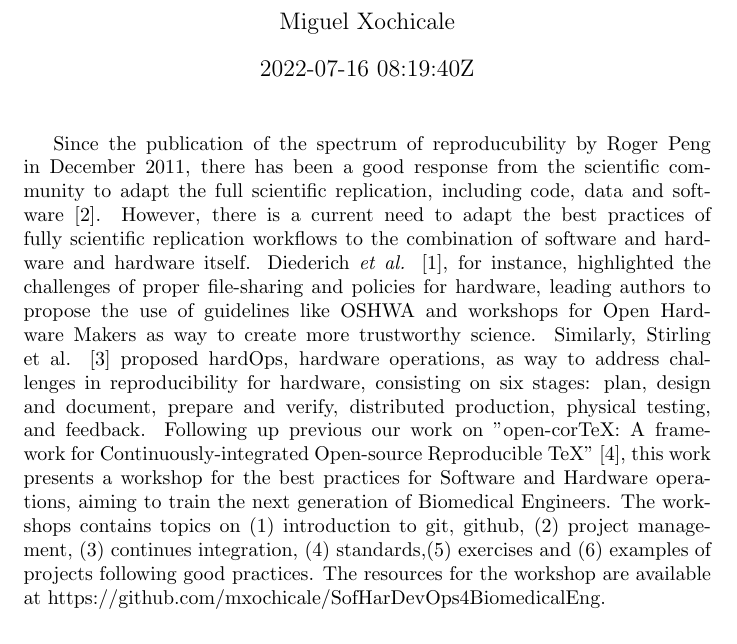
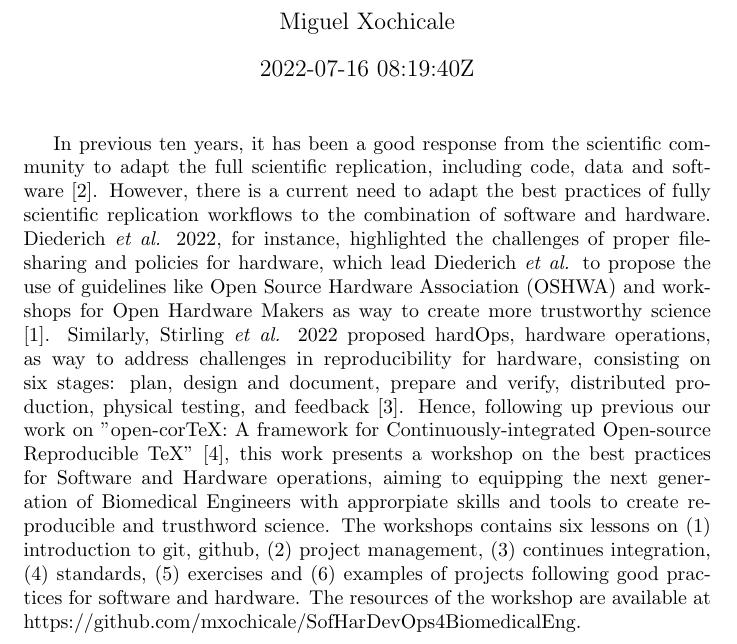
Before and after one commit to mxochicale/SofHarDevOps4BioMedEng, a LaTeX document (docs/abstract-to-rrts2022/main.tex): part of page 1 of 2, cut so that both start at the same text. Compiled offline with pdfLaTeX.

Commit message:
distilling abstract with minor changes; (#05)

```diff
--- a/docs/abstract-to-rrts2022/main.tex
+++ b/docs/abstract-to-rrts2022/main.tex
@@ -16,16 +19,14 @@ SofHarDevOps4BiomedicalEng: Hands-on Workshop on Software and Hardware Developer
 
 \begin{document}
 \maketitle
-
-Since the publication of the spectrum of reproducubility by Roger Peng in December 2011, there has been a good response from the scientific community to adapt the full scientific replication, including code, data and software \cite{peng2011}.
+In previous ten years, it has been a good response from the scientific community to adapt the full scientific replication, including code, data and software \cite{peng2011}.
 %published a roadmap for open and reproducible science going from publication only to
-However, there is a current need to adapt the best practices of fully scientific replication workflows to the combination of software and hardware and hardware itself.
-Diederich \textit{et al.} \cite{Diederich2022}, for instance, highlighted the challenges of proper file-sharing and policies for hardware, leading authors to propose the use of guidelines like OSHWA and workshops for Open Hardware Makers as way to create more trustworthy science.
-Similarly, Stirling et al. \cite{stirling2022} proposed hardOps, hardware operations, as way to address challenges in reproducibility for hardware, consisting on six stages: plan, design and document, prepare and verify, distributed production, physical testing, and feedback.
-Following up previous our work on "open-corTeX: A framework for Continuously-integrated Open-source Reproducible TeX"
-\cite{xochicale2020}, this work presents a workshop for the best practices for Software and Hardware operations, aiming to train the next generation of Biomedical Engineers.
-The workshops contains topics on (1) introduction to git, github, (2) project management, (3) continues integration, (4) standards,(5) exercises and (6) examples of projects following good practices.
-The resources for the workshop are available at https://github.com/mxochicale/SofHarDevOps4BiomedicalEng.
+However, there is a current need to adapt the best practices of fully scientific replication workflows to the combination of software and hardware.
+Diederich \textit{et al.} 2022, for instance, highlighted the challenges of proper file-sharing and policies for hardware, which lead Diederich \textit{et al.} to propose the use of guidelines like Open Source Hardware Association (OSHWA) and workshops for Open Hardware Makers as way to create more trustworthy science \cite{Diederich2022}.
+Similarly, Stirling \textit{et al.} 2022 proposed hardOps, hardware operations, as way to address challenges in reproducibility for hardware, consisting on six stages: plan, design and document, prepare and verify, distributed production, physical testing, and feedback \cite{stirling2022}.
+Hence, following up previous our work on "open-corTeX: A framework for Continuously-integrated Open-source Reproducible TeX" \cite{xochicale2020}, this work presents a workshop on the best practices for Software and Hardware operations, aiming to equipping the next generation of Biomedical Engineers with approrpiate skills and tools to create reproducible and trusthword science.
+The workshops contains six lessons on (1) introduction to git, github, (2) project management, (3) continues integration, (4) standards, (5) exercises and (6) examples of projects following good practices for software and hardware.
+The resources of the workshop are available at https://github.com/mxochicale/SofHarDevOps4BiomedicalEng.
 
 \newpage
 %\bibliographystyle{apalike}
```
Also changed, not shown: README.md, docs/abstract-to-rrts2022/README.md, docs/abstract-to-rrts2022/main.tex (3 more changed lines).
